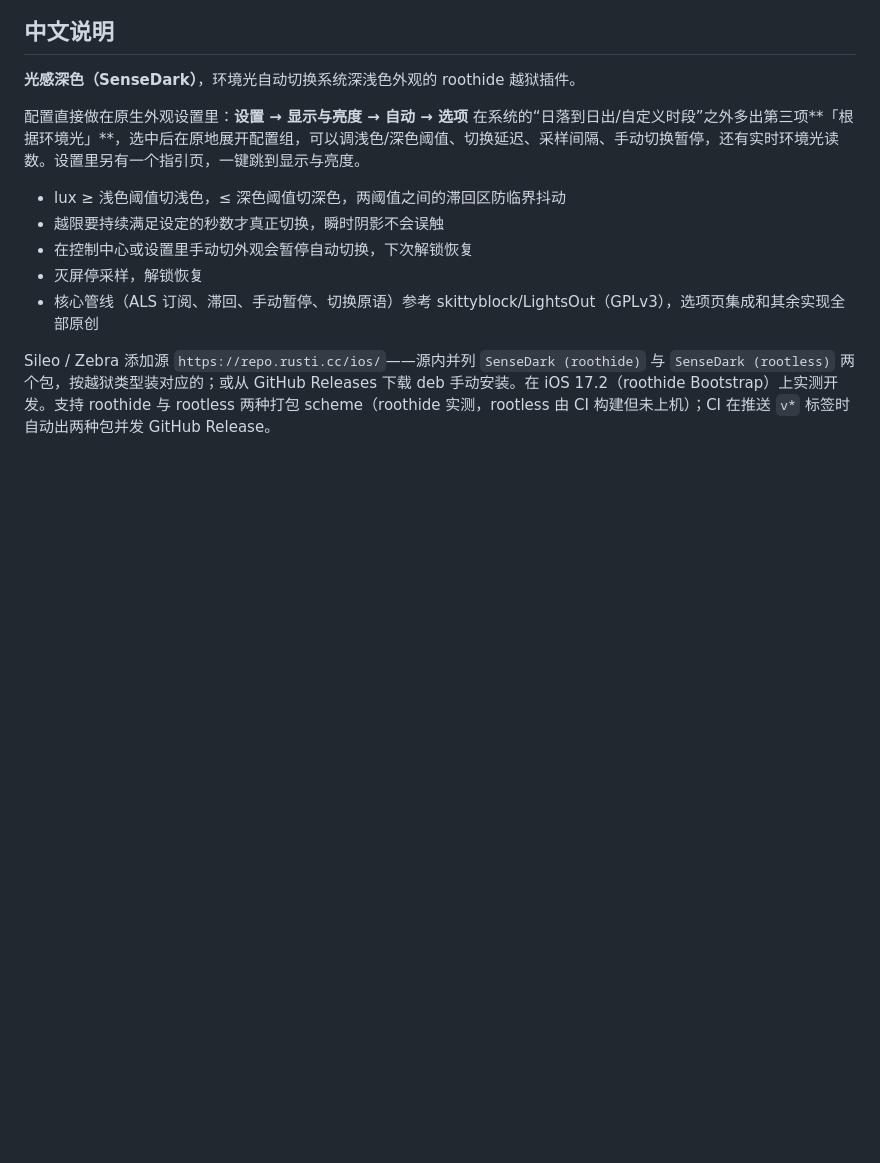
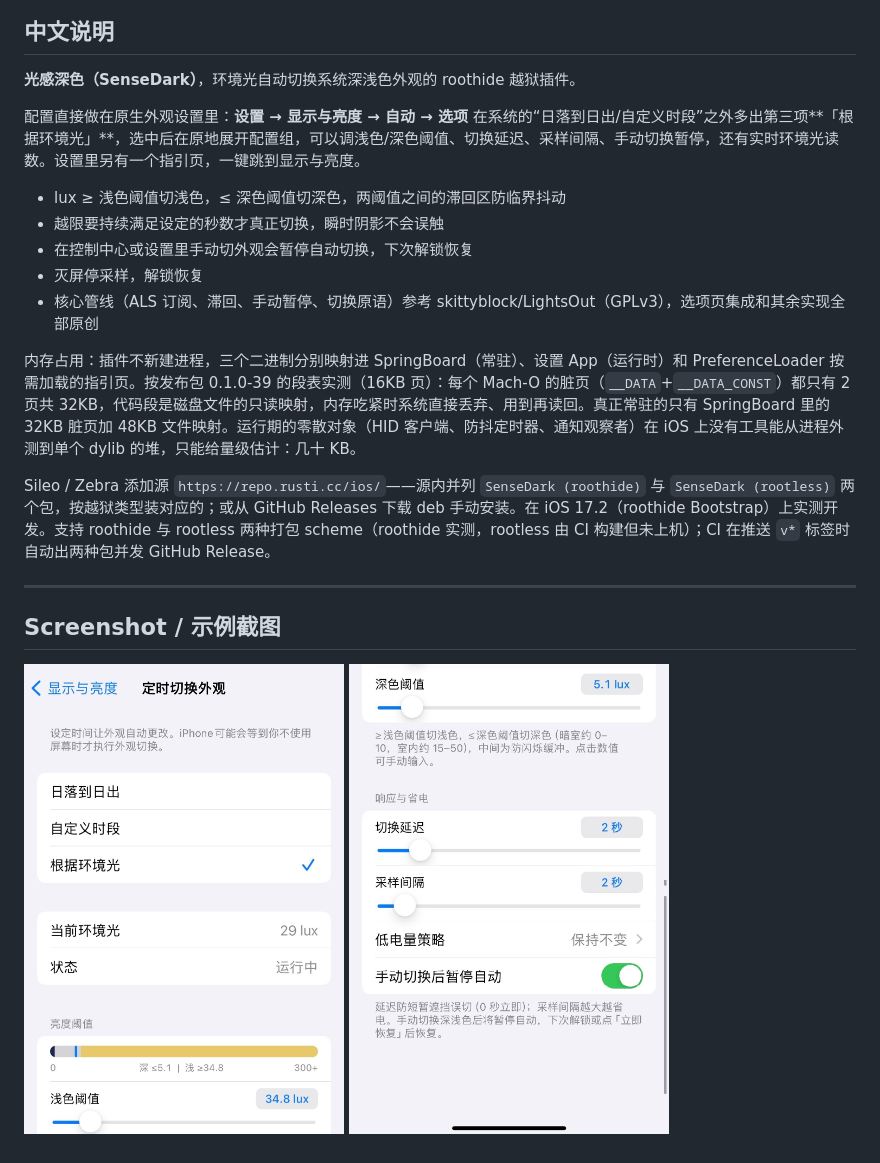
Before and after one commit to starmoor/SenseDark, a Markdown page: README.md, the part around one of its changes. Drawn GitHub-style; pictures changed too: docs/screenshot-1.jpg (added), docs/screenshot-2.jpg (added); blank space fills up the shorter version.

Commit message:
README 加介绍截图：原生选项页（环境光选项选中+阈值组+实时 lux），长截图上下两段并列

```diff
--- a/README.md
+++ b/README.md
@@ -65,4 +77,12 @@ Both `SD_DIAG` switches default to 0; set them to 1 to turn on the diagnostics c
 - 灭屏停采样，解锁恢复
 - 核心管线（ALS 订阅、滞回、手动暂停、切换原语）参考 skittyblock/LightsOut（GPLv3），选项页集成和其余实现全部原创
 
+内存占用：插件不新建进程，三个二进制分别映射进 SpringBoard（常驻）、设置 App（运行时）和 PreferenceLoader 按需加载的指引页。按发布包 0.1.0-39 的段表实测（16KB 页）：每个 Mach-O 的脏页（`__DATA`+`__DATA_CONST`）都只有 2 页共 32KB，代码段是磁盘文件的只读映射，内存吃紧时系统直接丢弃、用到再读回。真正常驻的只有 SpringBoard 里的 32KB 脏页加 48KB 文件映射。运行期的零散对象（HID 客户端、防抖定时器、通知观察者）在 iOS 上没有工具能从进程外测到单个 dylib 的堆，只能给量级估计：几十 KB。
+
 Sileo / Zebra 添加源 `https://repo.rusti.cc/ios/`——源内并列 `SenseDark (roothide)` 与 `SenseDark (rootless)` 两个包，按越狱类型装对应的；或从 GitHub Releases 下载 deb 手动安装。在 iOS 17.2（roothide Bootstrap）上实测开发。支持 roothide 与 rootless 两种打包 scheme（roothide 实测，rootless 由 CI 构建但未上机）；CI 在推送 `v*` 标签时自动出两种包并发 GitHub Release。
+
+---
+
+## Screenshot / 示例截图
+
+<p><img src="docs/screenshot-1.jpg" width="320" alt="Display &amp; Brightness → Automatic → Options with the Ambient Light row selected, live lux readout and threshold sliders"> <img src="docs/screenshot-2.jpg" width="320" alt="The switch delay, sampling interval, low-power strategy and manual-switch pause rows"></p>
```
Also changed, not shown: other parts of README.md (+12 -0 lines).
